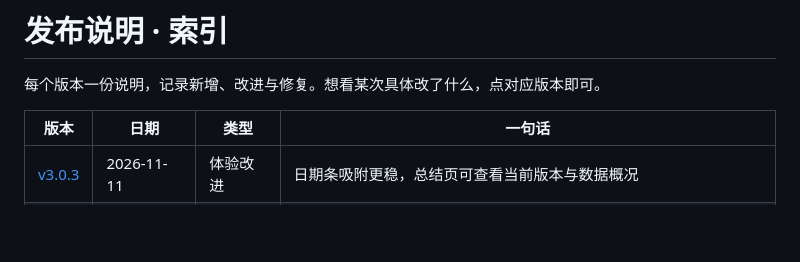
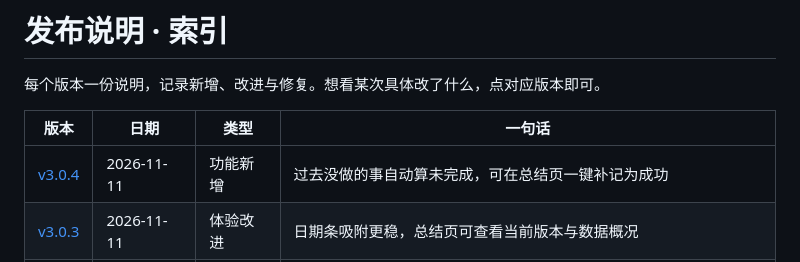
Before and after one commit to keziea/-, a Markdown page: docs/releases/README.md, the part around the change. Rendered like a GitHub page; blank space fills up the shorter version.

```diff
--- a/docs/releases/README.md
+++ b/docs/releases/README.md
@@ -4,6 +4,7 @@
 
 | 版本 | 日期 | 类型 | 一句话 |
 |---|---|---|---|
+| [v3.0.4](v3.0.4.md) | 2026-11-11 | 功能新增 | 过去没做的事自动算未完成，可在总结页一键补记为成功 |
 | [v3.0.3](v3.0.3.md) | 2026-11-11 | 体验改进 | 日期条吸附更稳，总结页可查看当前版本与数据概况 |
 | [v3.0.2](v3.0.2.md) | 2026-11-11 | 体验改进 | 反馈动画更短、页面切换更快、计算更少，滑动与点击更跟手 |
 | [v3.0.1](v3.0.1.md) | 2026-11-11 | 问题修复 | 奖杯墙与总结页不再每帧重绘，勾选任务更跟手 |
```
Also changed, not shown: AGENTS.md (+4 -3 lines), README.md (+5 -4 lines), docs/releases/v3.0.4.md (added, +32 -0 lines), artifacts/screenshots/25-未完成复盘.png (added), artifacts/screenshots/26-日历结果.png (added), 10 other files.
